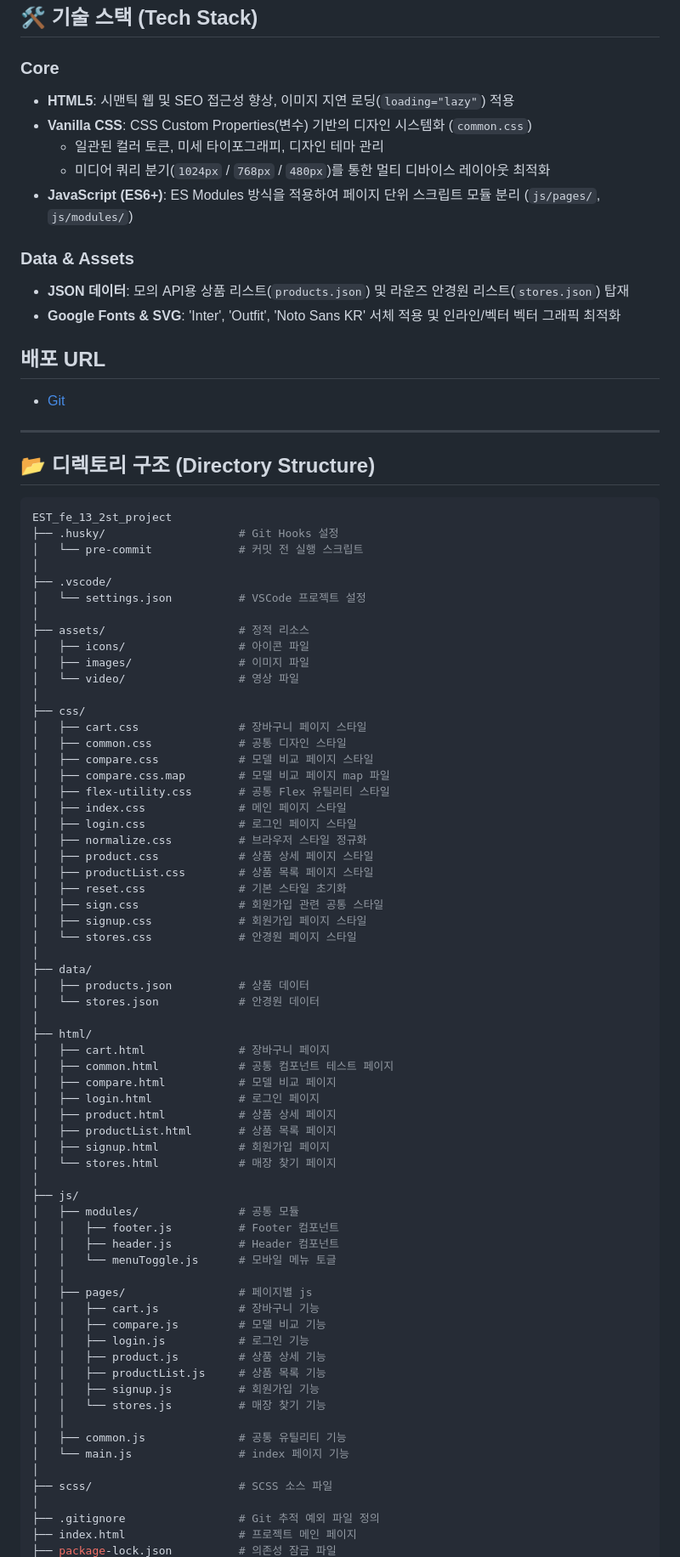
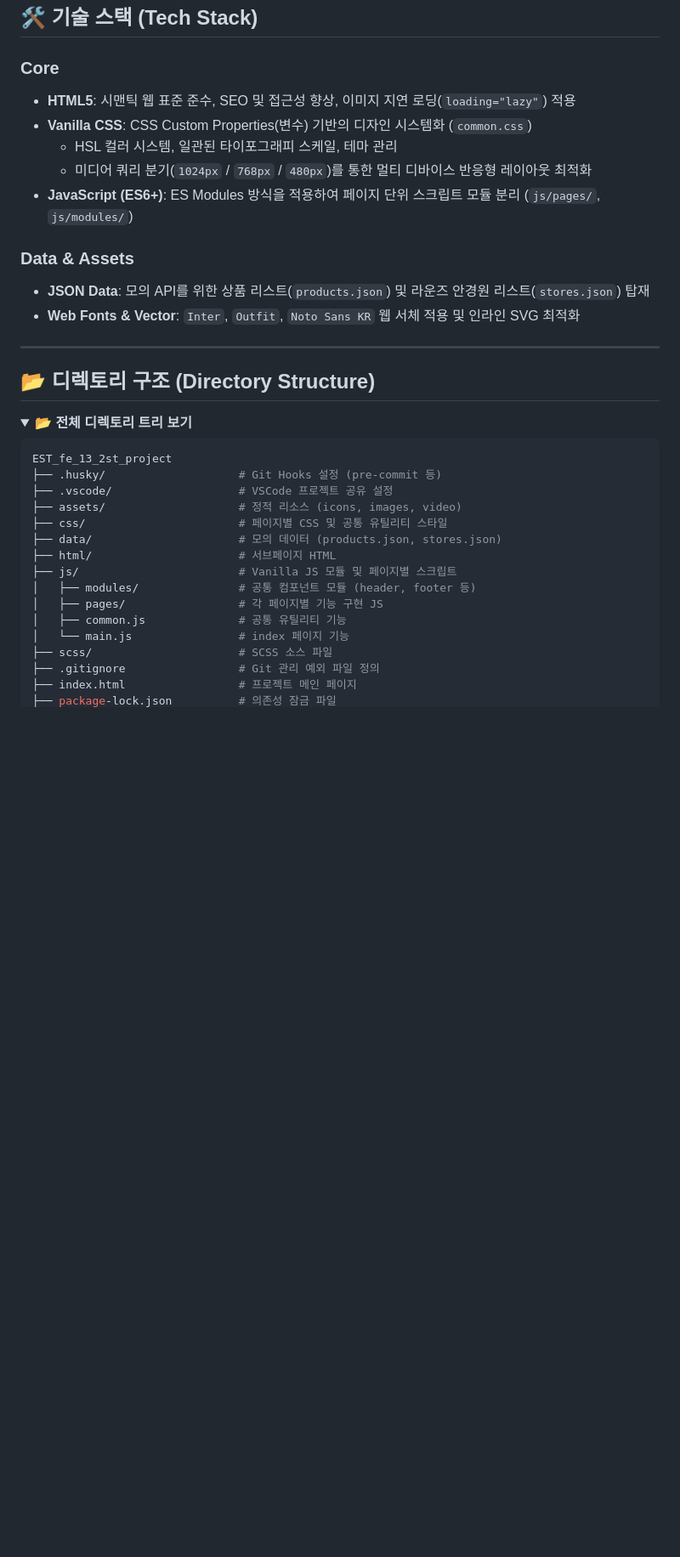
Before and after one commit to xoxoworld/EST_fe_13_2st_project, a Markdown page: README.md, the part around one of its changes. Shown at 85% size. Rendered like a GitHub page; folded sections open; blank space fills up the shorter version.

Commit message:
readme 수정

````diff
--- a/README.md
+++ b/README.md
@@ -127,90 +155,37 @@ gantt
 ## 🛠️ 기술 스택 (Tech Stack)
 
 ### **Core**
-
-- **HTML5**: 시맨틱 웹 및 SEO 접근성 향상, 이미지 지연 로딩(`loading="lazy"`) 적용
+- **HTML5**: 시맨틱 웹 표준 준수, SEO 및 접근성 향상, 이미지 지연 로딩(`loading="lazy"`) 적용
 - **Vanilla CSS**: CSS Custom Properties(변수) 기반의 디자인 시스템화 (`common.css`)
-  - 일관된 컬러 토큰, 미세 타이포그래피, 디자인 테마 관리
-  - 미디어 쿼리 분기(`1024px` / `768px` / `480px`)를 통한 멀티 디바이스 레이아웃 최적화
+  - HSL 컬러 시스템, 일관된 타이포그래피 스케일, 테마 관리
+  - 미디어 쿼리 분기(`1024px` / `768px` / `480px`)를 통한 멀티 디바이스 반응형 레이아웃 최적화
 - **JavaScript (ES6+)**: ES Modules 방식을 적용하여 페이지 단위 스크립트 모듈 분리 (`js/pages/`, `js/modules/`)
 
 ### **Data & Assets**
-
-- **JSON 데이터**: 모의 API용 상품 리스트(`products.json`) 및 라운즈 안경원 리스트(`stores.json`) 탑재
-- **Google Fonts & SVG**: 'Inter', 'Outfit', 'Noto Sans KR' 서체 적용 및 인라인/벡터 벡터 그래픽 최적화
-
-
-## 배포 URL
-
-+ [Git](https://xoxoworld.github.io/EST_fe_13_2st_project/)
+- **JSON Data**: 모의 API를 위한 상품 리스트(`products.json`) 및 라운즈 안경원 리스트(`stores.json`) 탑재
+- **Web Fonts & Vector**: `Inter`, `Outfit`, `Noto Sans KR` 웹 서체 적용 및 인라인 SVG 최적화
 
 ---
 
 ## 📂 디렉토리 구조 (Directory Structure)
 
+<details>
+<summary><b>📂 전체 디렉토리 트리 보기</b></summary>
+
 ```bash
 EST_fe_13_2st_project
-├── .husky/                    # Git Hooks 설정
-│   └── pre-commit             # 커밋 전 실행 스크립트
-│
-├── .vscode/
-│   └── settings.json          # VSCode 프로젝트 설정
-│
-├── assets/                    # 정적 리소스
-│   ├── icons/                 # 아이콘 파일
-│   ├── images/                # 이미지 파일
-│   └── video/                 # 영상 파일
-│
-├── css/
-│   ├── cart.css               # 장바구니 페이지 스타일
-│   ├── common.css             # 공통 디자인 스타일
-│   ├── compare.css            # 모델 비교 페이지 스타일
-│   ├── compare.css.map        # 모델 비교 페이지 map 파일
-│   ├── flex-utility.css       # 공통 Flex 유틸리티 스타일
-│   ├── index.css              # 메인 페이지 스타일
-│   ├── login.css              # 로그인 페이지 스타일
-│   ├── normalize.css          # 브라우저 스타일 정규화
-│   ├── product.css            # 상품 상세 페이지 스타일
-│   ├── productList.css        # 상품 목록 페이지 스타일
-│   ├── reset.css              # 기본 스타일 초기화
-│   ├── sign.css               # 회원가입 관련 공통 스타일
-│   ├── signup.css             # 회원가입 페이지 스타일
-│   └── stores.css             # 안경원 페이지 스타일
-│
-├── data/
-│   ├── products.json          # 상품 데이터
-│   └── stores.json            # 안경원 데이터
-│
-├── html/
-│   ├── cart.html              # 장바구니 페이지
-│   ├── common.html            # 공통 컴포넌트 테스트 페이지
-│   ├── compare.html           # 모델 비교 페이지
-│   ├── login.html             # 로그인 페이지
-│   ├── product.html           # 상품 상세 페이지
-│   ├── productList.html       # 상품 목록 페이지
-│   ├── signup.html            # 회원가입 페이지
-│   └── stores.html            # 매장 찾기 페이지
-│
-├── js/
-│   ├── modules/               # 공통 모듈
-│   │   ├── footer.js          # Footer 컴포넌트
-│   │   ├── header.js          # Header 컴포넌트
-│   │   └── menuToggle.js      # 모바일 메뉴 토글
-│   │
-│   ├── pages/                 # 페이지별 js
-│   │   ├── cart.js            # 장바구니 기능
-│   │   ├── compare.js         # 모델 비교 기능
-│   │   ├── login.js           # 로그인 기능
-│   │   ├── product.js         # 상품 상세 기능
-│   │   ├── productList.js     # 상품 목록 기능
-│   │   ├── signup.js          # 회원가입 기능
-│   │   └── stores.js          # 매장 찾기 기능
-│   │
+├── .husky/                    # Git Hooks 설정 (pre-commit 등)
+├── .vscode/                   # VSCode 프로젝트 공유 설정
+├── assets/                    # 정적 리소스 (icons, images, video)
+├── css/                       # 페이지별 CSS 및 공통 유틸리티 스타일
+├── data/                      # 모의 데이터 (products.json, stores.json)
+├── html/                      # 서브페이지 HTML
+├── js/                        # Vanilla JS 모듈 및 페이지별 스크립트
+│   ├── modules/               # 공통 컴포넌트 모듈 (header, footer 등)
+│   ├── pages/                 # 각 페이지별 기능 구현 JS
 │   ├── common.js              # 공통 유틸리티 기능
 │   └── main.js                # index 페이지 기능
-│
 ├── scss/                      # SCSS 소스 파일
-│
-├── .gitignore                 # Git 추적 예외 파일 정의
+├── .gitignore                 # Git 관리 예외 파일 정의
 ├── index.html                 # 프로젝트 메인 페이지
 ├── package-lock.json          # 의존성 잠금 파일
````
Also changed, not shown: other parts of README.md (+122 -101 lines).
